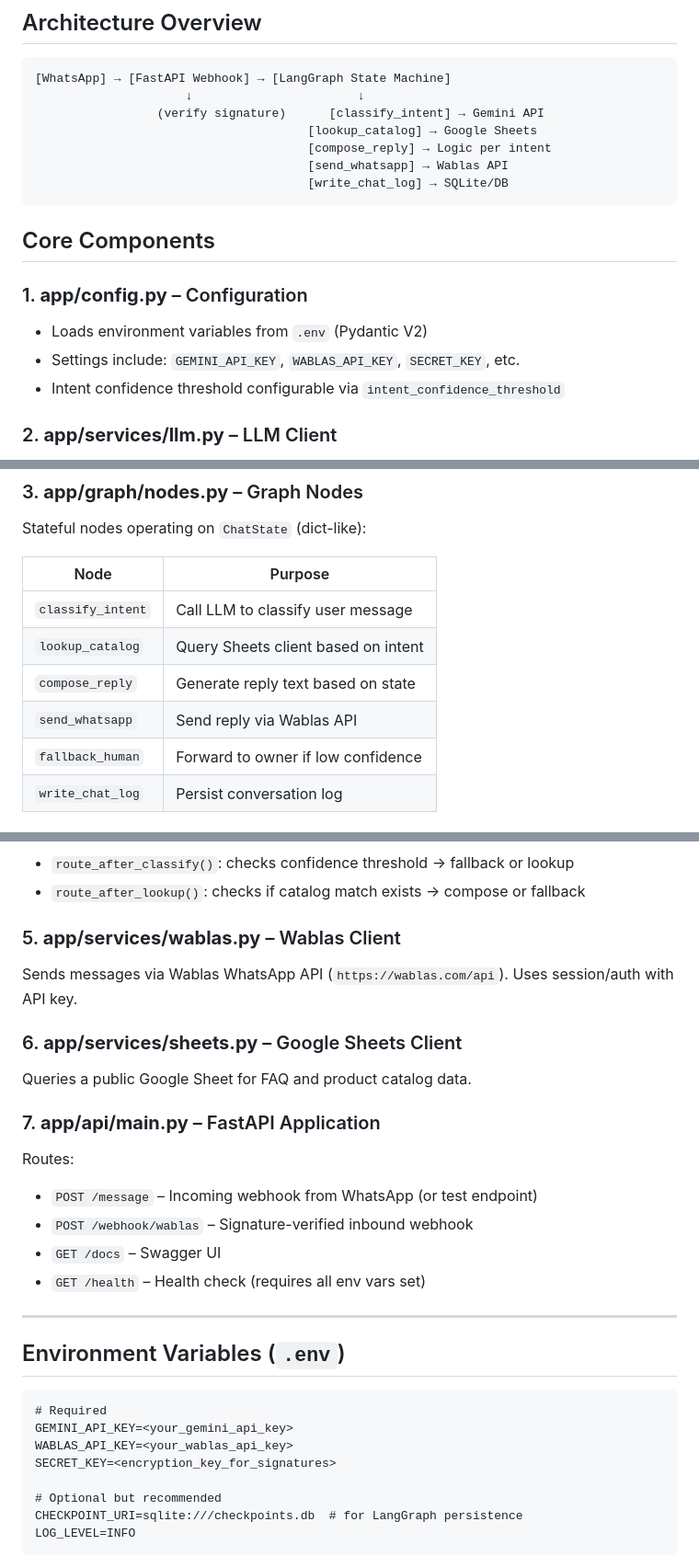
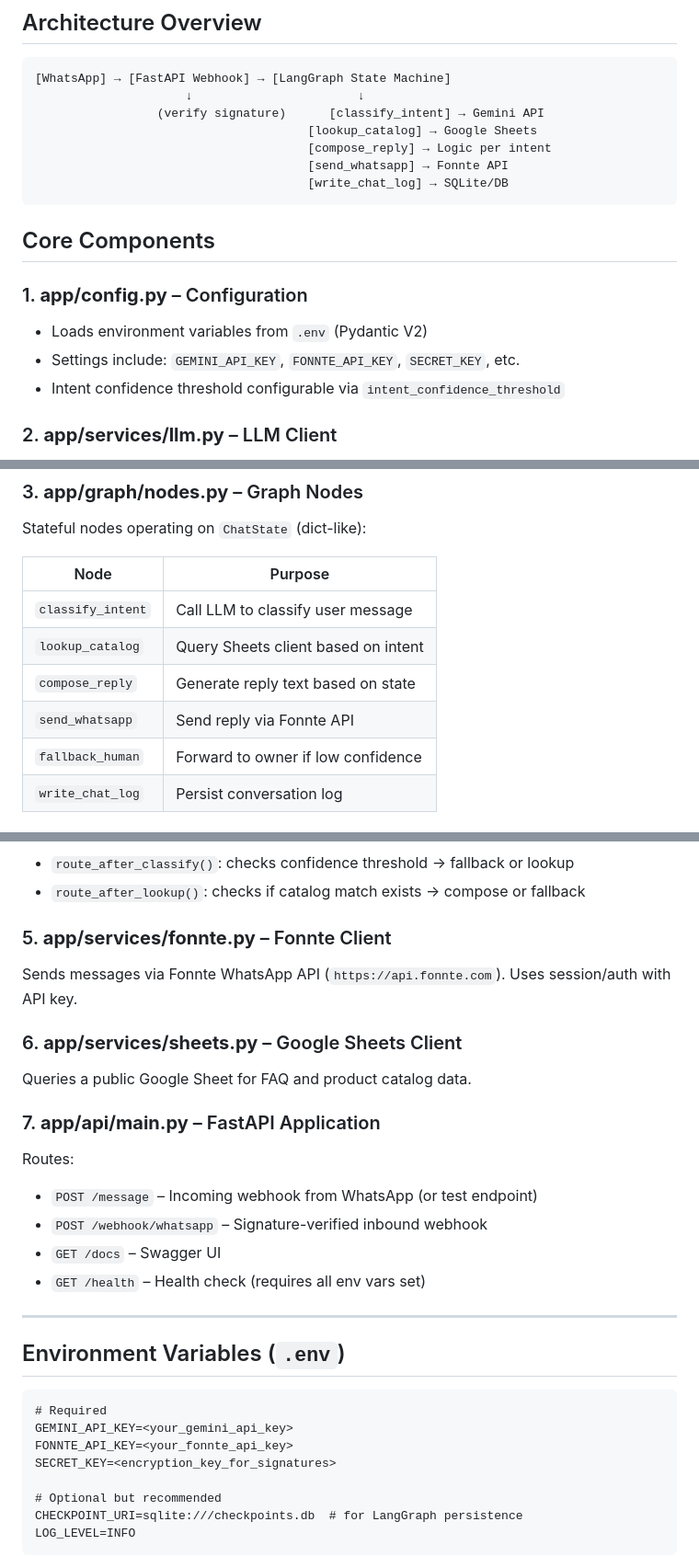
Before and after one commit to rezzz59/BalesinAI, a Markdown page: PROJECT_CONTEXT.md, 3 parts joined by grey strips. Shown at 92% size. GitHub-like rendering.

Commit message:
docs(context): describe Fonnte-only architecture

````diff
--- a/PROJECT_CONTEXT.md
+++ b/PROJECT_CONTEXT.md
@@ -13,7 +13,7 @@ A WhatsApp chatbot for an order/business system that uses AI intent classificati
                  (verify signature)      [classify_intent] → Gemini API
                                       [lookup_catalog] → Google Sheets
                                       [compose_reply] → Logic per intent
-                                      [send_whatsapp] → Wablas API
+                                      [send_whatsapp] → Fonnte API
                                       [write_chat_log] → SQLite/DB
 ```
 
@@ -21,7 +21,7 @@ A WhatsApp chatbot for an order/business system that uses AI intent classificati
 
 ### 1. **app/config.py** – Configuration
 - Loads environment variables from `.env` (Pydantic V2)
-- Settings include: `GEMINI_API_KEY`, `WABLAS_API_KEY`, `SECRET_KEY`, etc.
+- Settings include: `GEMINI_API_KEY`, `FONNTE_API_KEY`, `SECRET_KEY`, etc.
 - Intent confidence threshold configurable via `intent_confidence_threshold`
 
 ### 2. **app/services/llm.py** – LLM Client
@@ -41,7 +41,7 @@ Stateful nodes operating on `ChatState` (dict-like):
 | `classify_intent` | Call LLM to classify user message |
 | `lookup_catalog` | Query Sheets client based on intent |
 | `compose_reply` | Generate reply text based on state |
-| `send_whatsapp` | Send reply via Wablas API |
+| `send_whatsapp` | Send reply via Fonnte API |
 | `fallback_human` | Forward to owner if low confidence |
 | `write_chat_log` | Persist conversation log |
 
@@ -57,8 +57,8 @@ Routing functions:
 - `route_after_classify()`: checks confidence threshold → fallback or lookup
 - `route_after_lookup()`: checks if catalog match exists → compose or fallback
 
-### 5. **app/services/wablas.py** – Wablas Client
-Sends messages via Wablas WhatsApp API (`https://wablas.com/api`). Uses session/auth with API key.
+### 5. **app/services/fonnte.py** – Fonnte Client
+Sends messages via Fonnte WhatsApp API (`https://api.fonnte.com`). Uses session/auth with API key.
 
 ### 6. **app/services/sheets.py** – Google Sheets Client
 Queries a public Google Sheet for FAQ and product catalog data.
@@ -66,7 +66,7 @@ Queries a public Google Sheet for FAQ and product catalog data.
 ### 7. **app/api/main.py** – FastAPI Application
 Routes:
 - `POST /message` – Incoming webhook from WhatsApp (or test endpoint)
-- `POST /webhook/wablas` – Signature-verified inbound webhook
+- `POST /webhook/whatsapp` – Signature-verified inbound webhook
 - `GET /docs` – Swagger UI
 - `GET /health` – Health check (requires all env vars set)
 
@@ -77,7 +77,7 @@ Routes:
 ```
 # Required
 GEMINI_API_KEY=<your_gemini_api_key>
-WABLAS_API_KEY=<your_wablas_api_key>
+FONNTE_API_KEY=<your_fonnte_api_key>
 SECRET_KEY=<encryption_key_for_signatures>
 
 # Optional but recommended
````
Also changed, not shown: other parts of PROJECT_CONTEXT.md (+1 -1 lines).
